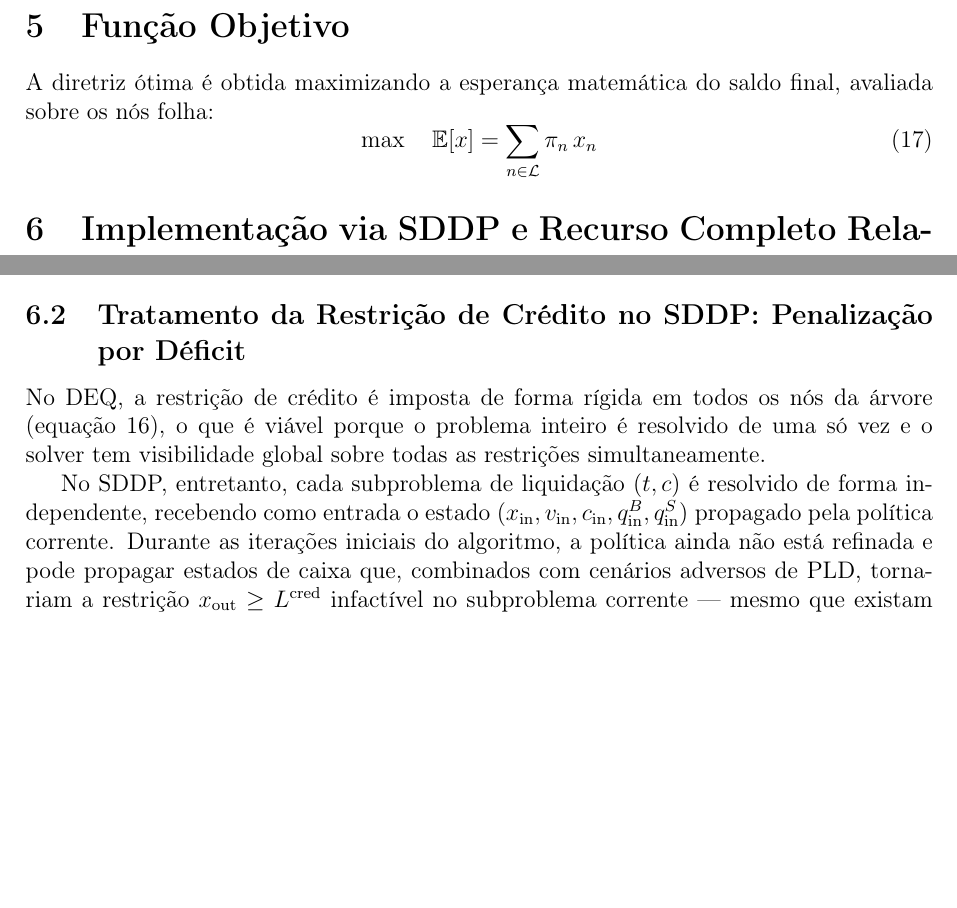
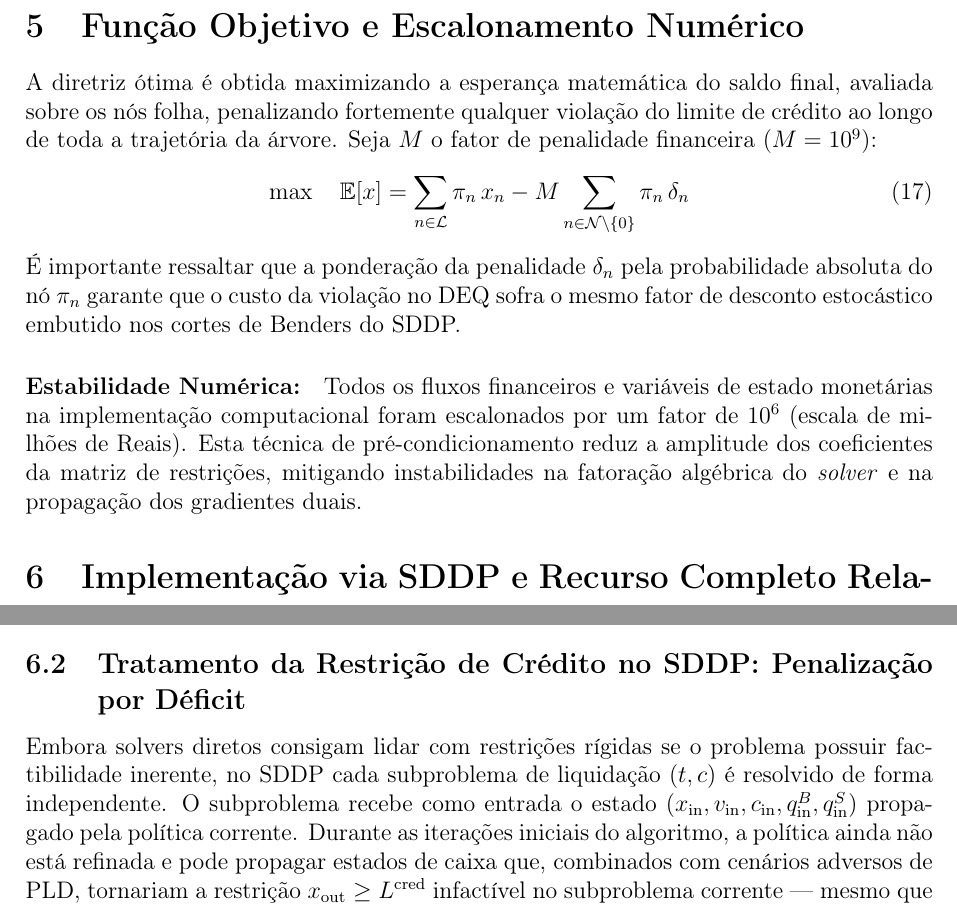
Before and after one commit to GARCl-A/TCC-Lucas-Garcia, a LaTeX document (src/model/v3_models/deq.tex): two parts of pages 4 and 5 of 5 before the commit and two parts of pages 4 and 5 of 6 after it, joined at a grey line, cut so that both start at the same text, the shorter picture padded with empty space. Compiled offline with pdfLaTeX.

Commit message:
chore: tex and code mean the same thing

```diff
--- a/src/model/v3_models/deq.tex
+++ b/src/model/v3_models/deq.tex
@@ -124,11 +125,14 @@ O saldo não pode violar a margem mínima de crédito estabelecida corporativame
 \end{equation}
 
-\section{Função Objetivo}
+\section{Função Objetivo e Escalonamento Numérico}
 
-A diretriz ótima é obtida maximizando a esperança matemática do saldo final, avaliada sobre os nós folha:
+A diretriz ótima é obtida maximizando a esperança matemática do saldo final, avaliada sobre os nós folha, penalizando fortemente qualquer violação do limite de crédito ao longo de toda a trajetória da árvore. Seja $M$ o fator de penalidade financeira ($M = 10^9$):
 \begin{equation}
-    \max \quad \mathbb{E}[x] = \sum_{n \in \mathcal{L}} \pi_n\, x_n
+    \max \quad \mathbb{E}[x] = \sum_{n \in \mathcal{L}} \pi_n\, x_n - M \sum_{n \in \mathcal{N} \setminus \{0\}} \pi_n\, \delta_n
 \end{equation}
+É importante ressaltar que a ponderação da penalidade $\delta_n$ pela probabilidade absoluta do nó $\pi_n$ garante que o custo da violação no DEQ sofra o mesmo fator de desconto estocástico embutido nos cortes de Benders do SDDP.
+
+\paragraph{Estabilidade Numérica:} Todos os fluxos financeiros e variáveis de estado monetárias na implementação computacional foram escalonados por um fator de $10^6$ (escala de milhões de Reais). Esta técnica de pré-condicionamento reduz a amplitude dos coeficientes da matriz de restrições, mitigando instabilidades na fatoração algébrica do \textit{solver} e na propagação dos gradientes duais.
 
 % ==============================================================
 \section{Implementação via SDDP e Recurso Completo Relativo}
@@ -181,9 +185,7 @@ Como $f_{(t,0)} = 0$ para todos os nós de decisão, a soma dos objetivos ao lon
 \subsection{Tratamento da Restrição de Crédito no SDDP: Penalização por Déficit}
 \label{sec:recurso_completo}
 
-No DEQ, a restrição de crédito é imposta de forma rígida em todos os nós da árvore (equação~\ref{eq:credito}), o que é viável porque o problema inteiro é resolvido de uma só vez e o solver tem visibilidade global sobre todas as restrições simultaneamente.
-
-No SDDP, entretanto, cada subproblema de liquidação $(t, c)$ é resolvido de forma independente, recebendo como entrada o estado $(x_{\text{in}}, v_{\text{in}}, c_{\text{in}}, q^B_{\text{in}}, q^S_{\text{in}})$ propagado pela política corrente. Durante as iterações iniciais do algoritmo, a política ainda não está refinada e pode propagar estados de caixa que, combinados com cenários adversos de PLD, tornariam a restrição $x_{\text{out}} \ge L^{\text{cred}}$ infactível no subproblema corrente — mesmo que existam decisões de \textit{trading} anteriores que evitariam essa situação numa política ótima.
+Embora solvers diretos consigam lidar com restrições rígidas se o problema possuir factibilidade inerente, no SDDP cada subproblema de liquidação $(t, c)$ é resolvido de forma independente. O subproblema recebe como entrada o estado $(x_{\text{in}}, v_{\text{in}}, c_{\text{in}}, q^B_{\text{in}}, q^S_{\text{in}})$ propagado pela política corrente. Durante as iterações iniciais do algoritmo, a política ainda não está refinada e pode propagar estados de caixa que, combinados com cenários adversos de PLD, tornariam a restrição $x_{\text{out}} \ge L^{\text{cred}}$ infactível no subproblema corrente — mesmo que existam decisões de \textit{trading} anteriores que evitariam essa situação numa política ótima.
 
 Impor a restrição de crédito como restrição rígida no SDDP causaria infactibilidade nos subproblemas durante o processo de treinamento, interrompendo a geração de cortes de Benders antes da convergência. Para contornar esse problema sem alterar a solução ótima, adota-se a técnica de \textbf{penalização por déficit de crédito}: introduz-se uma variável de folga $\delta_{t,c} \ge 0$ que absorve eventuais violações do limite, e penaliza-se sua ocorrência com um coeficiente $M$ suficientemente grande na função objetivo:
 
```
Also changed, not shown: src/model/v3_models/deq.tex (9 more changed lines).
